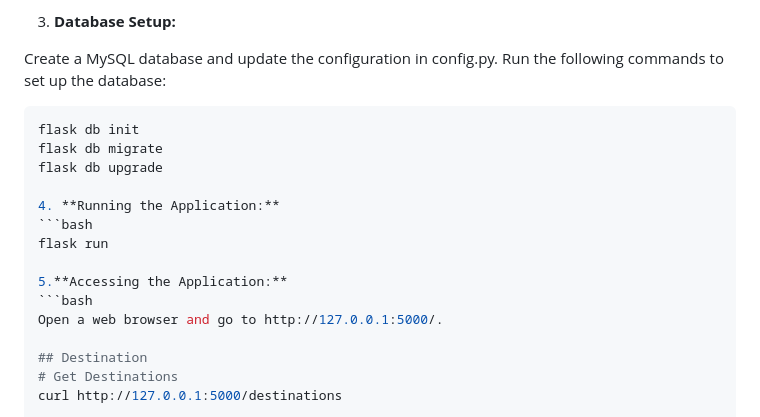
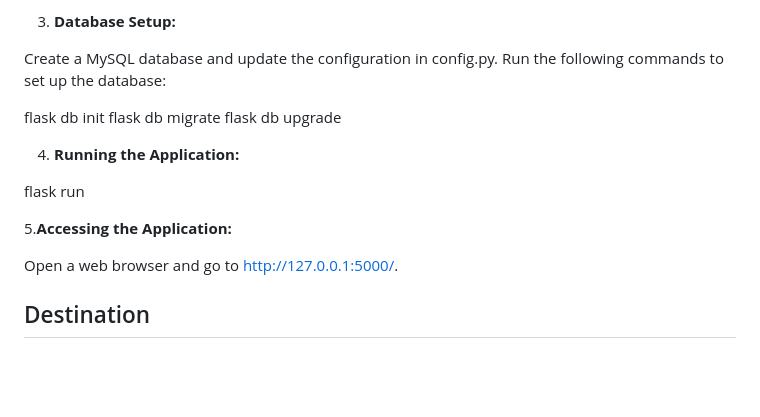
Before and after one commit to kumarprem66/wander-lust-travel-planner, a Markdown page: README.md, the part around one of its changes. Drawn GitHub-style; blank space fills up the shorter version.

````diff
--- a/README.md
+++ b/README.md
@@ -27,17 +27,17 @@ Wanderlust Travel Planner is a Flask-based web application that helps users plan
 Create a MySQL database and update the configuration in config.py.
 Run the following commands to set up the database:
 
-```bash
+
 flask db init
 flask db migrate
 flask db upgrade
 
 4. **Running the Application:**
-```bash
+
 flask run
 
 5.**Accessing the Application:**
-```bash
+
 Open a web browser and go to http://127.0.0.1:5000/.
 
 ## Destination
````
Also changed, not shown: other parts of README.md (+10 -10 lines).
